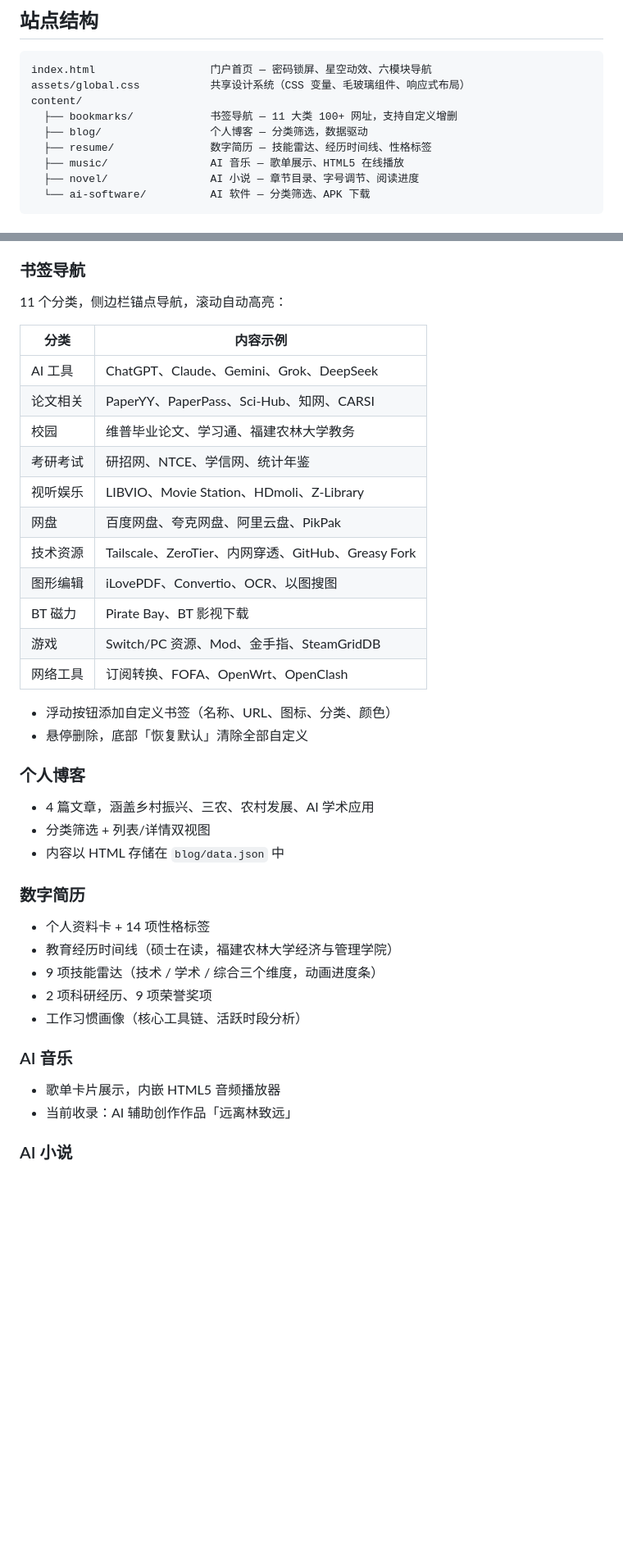
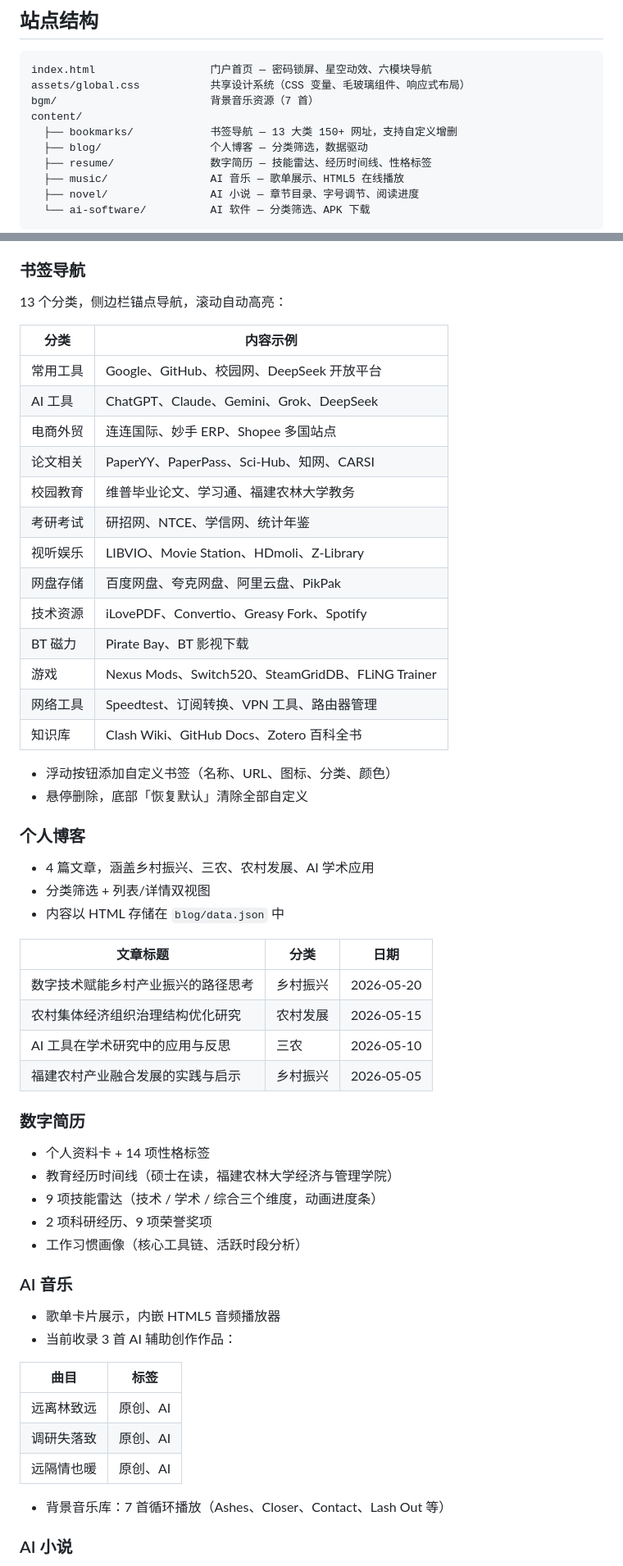
Before and after one commit to JokesLin/JokesLin.github.io, a Markdown page: README.md, 2 parts joined by grey strips. Shown at 82% size. Rendered like a GitHub page; blank space fills up the shorter version.

Commit message:
docs: 更新README，补充书签/音乐/小说/软件模块最新内容

````diff
--- a/README.md
+++ b/README.md
@@ -9,8 +9,9 @@
 ```
 index.html                  门户首页 — 密码锁屏、星空动效、六模块导航
 assets/global.css           共享设计系统（CSS 变量、毛玻璃组件、响应式布局）
+bgm/                        背景音乐资源（7 首）
 content/
-  ├── bookmarks/            书签导航 — 11 大类 100+ 网址，支持自定义增删
+  ├── bookmarks/            书签导航 — 13 大类 150+ 网址，支持自定义增删
   ├── blog/                 个人博客 — 分类筛选，数据驱动
   ├── resume/               数字简历 — 技能雷达、经历时间线、性格标签
   ├── music/                AI 音乐 — 歌单展示、HTML5 在线播放
@@ -30,21 +31,23 @@ content/
 
 ### 书签导航
 
-11 个分类，侧边栏锚点导航，滚动自动高亮：
+13 个分类，侧边栏锚点导航，滚动自动高亮：
 
 | 分类     | 内容示例                                           |
 | -------- | -------------------------------------------------- |
+| 常用工具 | Google、GitHub、校园网、DeepSeek 开放平台          |
 | AI 工具  | ChatGPT、Claude、Gemini、Grok、DeepSeek            |
+| 电商外贸 | 连连国际、妙手 ERP、Shopee 多国站点                |
 | 论文相关 | PaperYY、PaperPass、Sci-Hub、知网、CARSI           |
-| 校园     | 维普毕业论文、学习通、福建农林大学教务             |
+| 校园教育 | 维普毕业论文、学习通、福建农林大学教务             |
 | 考研考试 | 研招网、NTCE、学信网、统计年鉴                     |
 | 视听娱乐 | LIBVIO、Movie Station、HDmoli、Z-Library           |
-| 网盘     | 百度网盘、夸克网盘、阿里云盘、PikPak               |
-| 技术资源 | Tailscale、ZeroTier、内网穿透、GitHub、Greasy Fork |
-| 图形编辑 | iLovePDF、Convertio、OCR、以图搜图                 |
+| 网盘存储 | 百度网盘、夸克网盘、阿里云盘、PikPak               |
+| 技术资源 | iLovePDF、Convertio、Greasy Fork、Spotify          |
 | BT 磁力  | Pirate Bay、BT 影视下载                            |
-| 游戏     | Switch/PC 资源、Mod、金手指、SteamGridDB            |
-| 网络工具 | 订阅转换、FOFA、OpenWrt、OpenClash                 |
+| 游戏     | Nexus Mods、Switch520、SteamGridDB、FLiNG Trainer  |
+| 网络工具 | Speedtest、订阅转换、VPN 工具、路由器管理          |
+| 知识库   | Clash Wiki、GitHub Docs、Zotero 百科全书           |
 
 - 浮动按钮添加自定义书签（名称、URL、图标、分类、颜色）
 - 悬停删除，底部「恢复默认」清除全部自定义
@@ -54,6 +57,13 @@ content/
 - 4 篇文章，涵盖乡村振兴、三农、农村发展、AI 学术应用
 - 分类筛选 + 列表/详情双视图
 - 内容以 HTML 存储在 `blog/data.json` 中
+
+| 文章标题 | 分类 | 日期 |
+| -------- | ---- | ---- |
+| 数字技术赋能乡村产业振兴的路径思考 | 乡村振兴 | 2026-05-20 |
+| 农村集体经济组织治理结构优化研究 | 农村发展 | 2026-05-15 |
+| AI 工具在学术研究中的应用与反思 | 三农 | 2026-05-10 |
+| 福建农村产业融合发展的实践与启示 | 乡村振兴 | 2026-05-05 |
 
 ### 数字简历
 
@@ -66,7 +76,15 @@ content/
 ### AI 音乐
 
 - 歌单卡片展示，内嵌 HTML5 音频播放器
-- 当前收录：AI 辅助创作作品「远离林致远」
+- 当前收录 3 首 AI 辅助创作作品：
+
+| 曲目 | 标签 |
+| ---- | ---- |
+| 远离林致远 | 原创、AI |
+| 调研失落致 | 原创、AI |
+| 远隔情也暖 | 原创、AI |
+
+- 背景音乐库：7 首循环播放（Ashes、Closer、Contact、Lash Out 等）
 
 ### AI 小说
 
````
Also changed, not shown: other parts of README.md (+13 -3 lines).
